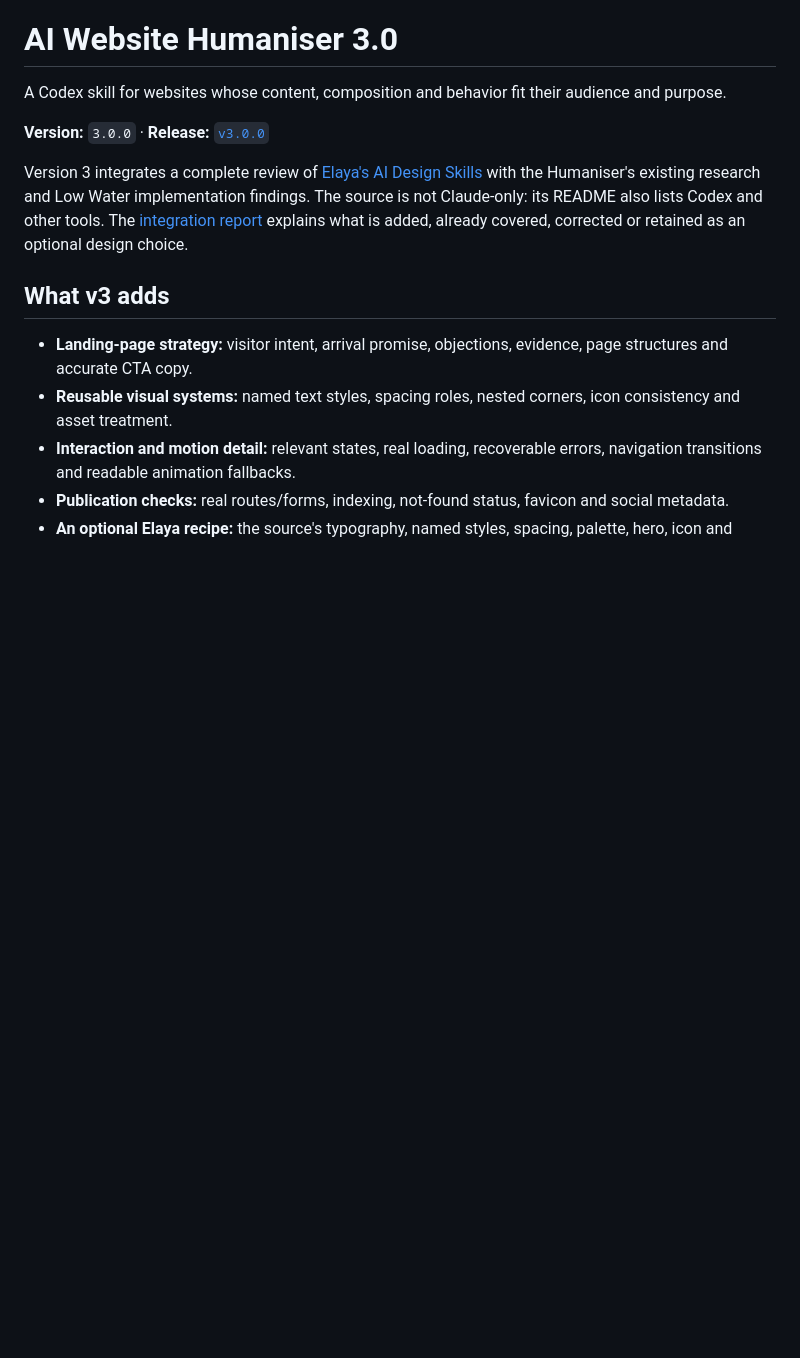
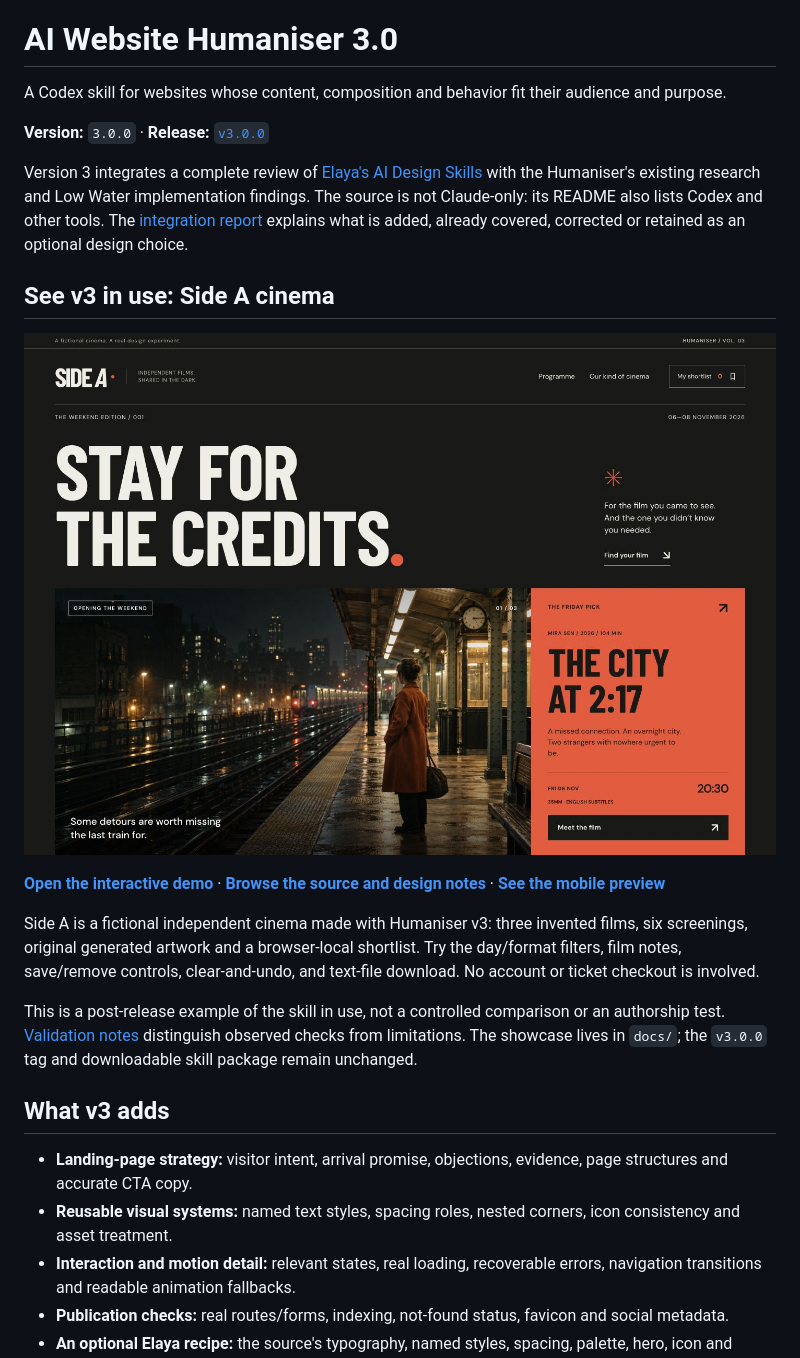
Before and after one commit to kenny042312-blip/ai-website-humaniser, a Markdown page: README.md, the part around the change. Drawn GitHub-style; blank space fills up the shorter version.

Commit message:
Feature Side A as the Humaniser v3 live showcase

```diff
--- a/README.md
+++ b/README.md
@@ -5,6 +5,16 @@ A Codex skill for websites whose content, composition and behavior fit their aud
 **Version:** `3.0.0` · **Release:** [`v3.0.0`](https://github.com/kenny042312-blip/ai-website-humaniser/releases/tag/v3.0.0)
 
 Version 3 integrates a complete review of [Elaya's AI Design Skills](https://github.com/elayadesign/ai-design-skills/tree/4fdcdd52f15eda09da1257c303c860c13e0c879f) with the Humaniser's existing research and Low Water implementation findings. The source is not Claude-only: its README also lists Codex and other tools. The [integration report](reports/research-v3.md) explains what is added, already covered, corrected or retained as an optional design choice.
+
+## See v3 in use: Side A cinema
+
+[![Side A desktop preview: bold cinema typography, original film artwork and an orange feature panel](docs/screenshots/desktop.png)](https://kenny042312-blip.github.io/ai-website-humaniser/)
+
+**[Open the interactive demo](https://kenny042312-blip.github.io/ai-website-humaniser/)** · **[Browse the source and design notes](docs/README.md)** · **[See the mobile preview](docs/screenshots/mobile.png)**
+
+Side A is a fictional independent cinema made with Humaniser v3: three invented films, six screenings, original generated artwork and a browser-local shortlist. Try the day/format filters, film notes, save/remove controls, clear-and-undo, and text-file download. No account or ticket checkout is involved.
+
+This is a post-release example of the skill in use, not a controlled comparison or an authorship test. [Validation notes](docs/validation.md) distinguish observed checks from limitations. The showcase lives in `docs/`; the `v3.0.0` tag and downloadable skill package remain unchanged.
 
 ## What v3 adds
 
```
